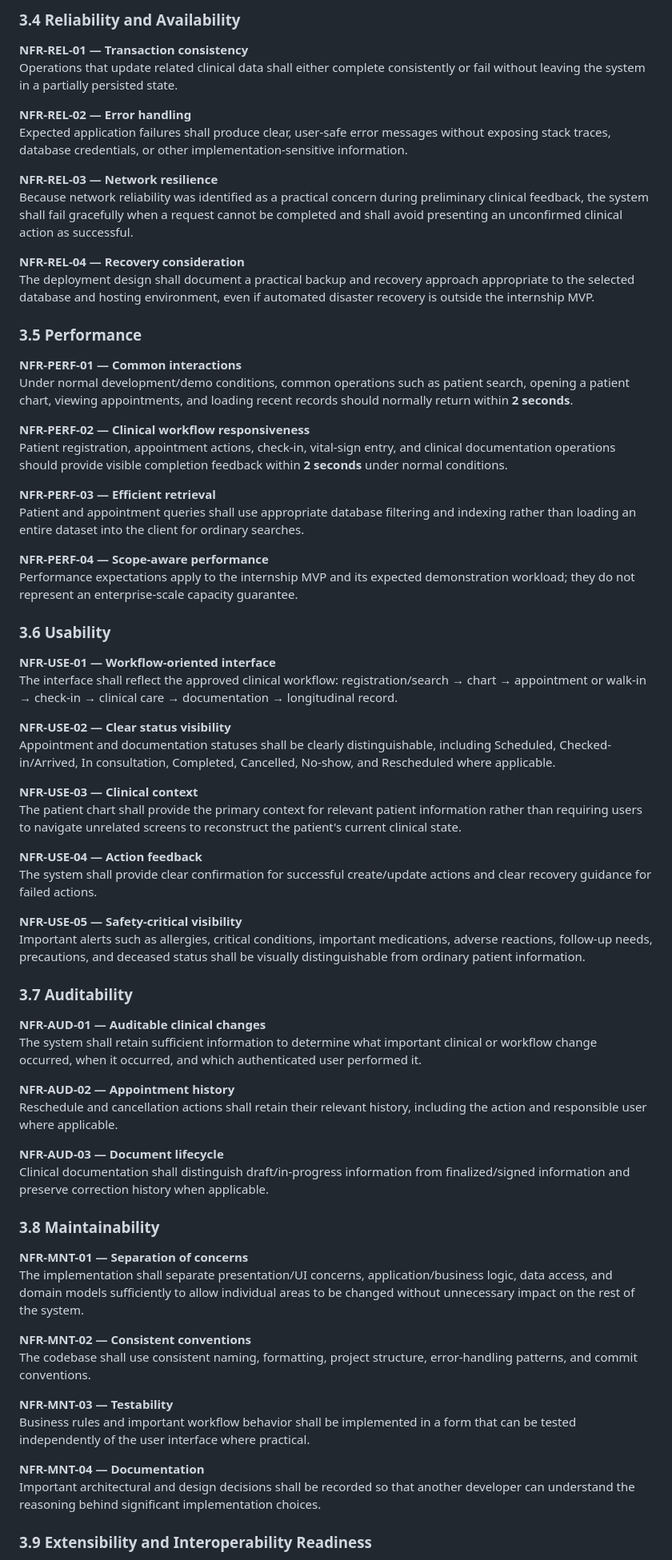
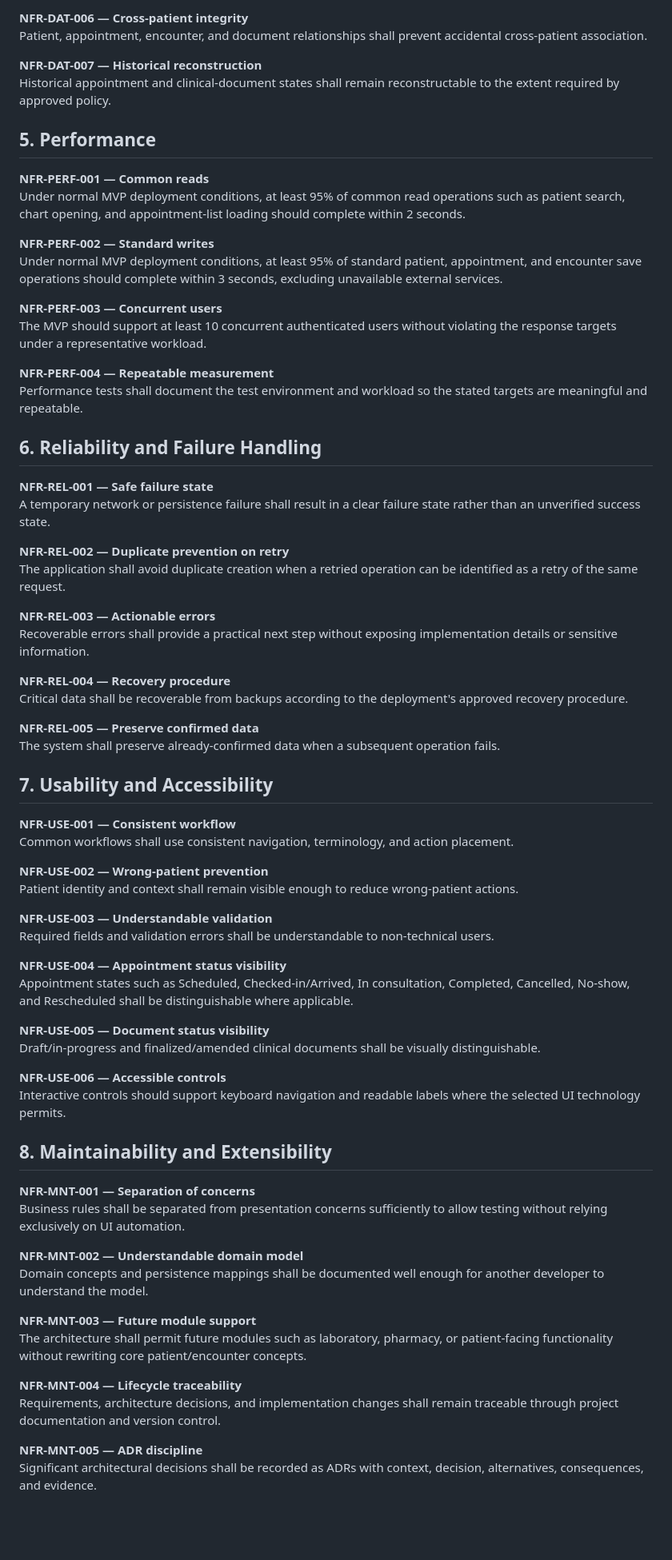
Before and after one commit to elan-thinks/open-clinical-record, a Markdown page: docs/03-requirements/non-functional-requirements.md, the part around one of its changes. Shown at 80% size. GitHub-like rendering; blank space fills up the shorter version.

```diff
--- a/docs/03-requirements/non-functional-requirements.md
+++ b/docs/03-requirements/non-functional-requirements.md
@@ -68,73 +74,75 @@ Marking a patient deceased shall preserve existing historical records while prev
 
-### 3.4 Reliability and Availability
+**NFR-DAT-006 — Cross-patient integrity**
+Patient, appointment, encounter, and document relationships shall prevent accidental cross-patient association.
 
-**NFR-REL-01 — Transaction consistency**
-Operations that update related clinical data shall either complete consistently or fail without leaving the system in a partially persisted state.
+**NFR-DAT-007 — Historical reconstruction**
+Historical appointment and clinical-document states shall remain reconstructable to the extent required by approved policy.
 
-**NFR-REL-02 — Error handling**
-Expected application failures shall produce clear, user-safe error messages without exposing stack traces, database credentials, or other implementation-sensitive information.
+## 5. Performance
 
-**NFR-REL-03 — Network resilience**
-Because network reliability was identified as a practical concern during preliminary clinical feedback, the system shall fail gracefully when a request cannot be completed and shall avoid presenting an unconfirmed clinical action as successful.
+**NFR-PERF-001 — Common reads**
+Under normal MVP deployment conditions, at least 95% of common read operations such as patient search, chart opening, and appointment-list loading should complete within 2 seconds.
 
-**NFR-REL-04 — Recovery consideration**
-The deployment design shall document a practical backup and recovery approach appropriate to the selected database and hosting environment, even if automated disaster recovery is outside the internship MVP.
+**NFR-PERF-002 — Standard writes**
+Under normal MVP deployment conditions, at least 95% of standard patient, appointment, and encounter save operations should complete within 3 seconds, excluding unavailable external services.
 
-### 3.5 Performance
+**NFR-PERF-003 — Concurrent users**
+The MVP should support at least 10 concurrent authenticated users without violating the response targets under a representative workload.
 
-**NFR-PERF-01 — Common interactions**
-Under normal development/demo conditions, common operations such as patient search, opening a patient chart, viewing appointments, and loading recent records should normally return within **2 seconds**.
+**NFR-PERF-004 — Repeatable measurement**
+Performance tests shall document the test environment and workload so the stated targets are meaningful and repeatable.
 
-**NFR-PERF-02 — Clinical workflow responsiveness**
-Patient registration, appointment actions, check-in, vital-sign entry, and clinical documentation operations should provide visible completion feedback within **2 seconds** under normal conditions.
+## 6. Reliability and Failure Handling
 
-**NFR-PERF-03 — Efficient retrieval**
-Patient and appointment queries shall use appropriate database filtering and indexing rather than loading an entire dataset into the client for ordinary searches.
+**NFR-REL-001 — Safe failure state**
+A temporary network or persistence failure shall result in a clear failure state rather than an unverified success state.
 
-**NFR-PERF-04 — Scope-aware performance**
-Performance expectations apply to the internship MVP and its expected demonstration workload; they do not represent an enterprise-scale capacity guarantee.
+**NFR-REL-002 — Duplicate prevention on retry**
+The application shall avoid duplicate creation when a retried operation can be identified as a retry of the same request.
 
-### 3.6 Usability
+**NFR-REL-003 — Actionable errors**
+Recoverable errors shall provide a practical next step without exposing implementation details or sensitive information.
 
-**NFR-USE-01 — Workflow-oriented interface**
-The interface shall reflect the approved clinical workflow: registration/search → chart → appointment or walk-in → check-in → clinical care → documentation → longitudinal record.
+**NFR-REL-004 — Recovery procedure**
+Critical data shall be recoverable from backups according to the deployment's approved recovery procedure.
 
-**NFR-USE-02 — Clear status visibility**
-Appointment and documentation statuses shall be clearly distinguishable, including Scheduled, Checked-in/Arrived, In consultation, Completed, Cancelled, No-show, and Rescheduled where applicable.
+**NFR-REL-005 — Preserve confirmed data**
+The system shall preserve already-confirmed data when a subsequent operation fails.
 
-**NFR-USE-03 — Clinical context**
-The patient chart shall provide the primary context for relevant patient information rather than requiring users to navigate unrelated screens to reconstruct the patient's current clinical state.
+## 7. Usability and Accessibility
 
-**NFR-USE-04 — Action feedback**
-The system shall provide clear confirmation for successful create/update actions and clear recovery guidance for failed actions.
+**NFR-USE-001 — Consistent workflow**
+Common workflows shall use consistent navigation, terminology, and action placement.
 
-**NFR-USE-05 — Safety-critical visibility**
-Important alerts such as allergies, critical conditions, important medications, adverse reactions, follow-up needs, precautions, and deceased status shall be visually distinguishable from ordinary patient information.
+**NFR-USE-002 — Wrong-patient prevention**
+Patient identity and context shall remain visible enough to reduce wrong-patient actions.
 
-### 3.7 Auditability
+**NFR-USE-003 — Understandable validation**
+Required fields and validation errors shall be understandable to non-technical users.
 
-**NFR-AUD-01 — Auditable clinical changes**
-The system shall retain sufficient information to determine what important clinical or workflow change occurred, when it occurred, and which authenticated user performed it.
+**NFR-USE-004 — Appointment status visibility**
+Appointment states such as Scheduled, Checked-in/Arrived, In consultation, Completed, Cancelled, No-show, and Rescheduled shall be distinguishable where applicable.
 
-**NFR-AUD-02 — Appointment history**
-Reschedule and cancellation actions shall retain their relevant history, including the action and responsible user where applicable.
+**NFR-USE-005 — Document status visibility**
+Draft/in-progress and finalized/amended clinical documents shall be visually distinguishable.
 
-**NFR-AUD-03 — Document lifecycle**
-Clinical documentation shall distinguish draft/in-progress information from finalized/signed information and preserve correction history when applicable.
+**NFR-USE-006 — Accessible controls**
+Interactive controls should support keyboard navigation and readable labels where the selected UI technology permits.
 
-### 3.8 Maintainability
+## 8. Maintainability and Extensibility
 
-**NFR-MNT-01 — Separation of concerns**
-The implementation shall separate presentation/UI concerns, application/business logic, data access, and domain models sufficiently to allow individual areas to be changed without unnecessary impact on the rest of the system.
+**NFR-MNT-001 — Separation of concerns**
+Business rules shall be separated from presentation concerns sufficiently to allow testing without relying exclusively on UI automation.
 
-**NFR-MNT-02 — Consistent conventions**
-The codebase shall use consistent naming, formatting, project structure, error-handling patterns, and commit conventions.
+**NFR-MNT-002 — Understandable domain model**
+Domain concepts and persistence mappings shall be documented well enough for another developer to understand the model.
 
-**NFR-MNT-03 — Testability**
-Business rules and important workflow behavior shall be implemented in a form that can be tested independently of the user interface where practical.
+**NFR-MNT-003 — Future module support**
+The architecture shall permit future modules such as laboratory, pharmacy, or patient-facing functionality without rewriting core patient/encounter concepts.
 
-**NFR-MNT-04 — Documentation**
-Important architectural and design decisions shall be recorded so that another developer can understand the reasoning behind significant implementation choices.
+**NFR-MNT-004 — Lifecycle traceability**
+Requirements, architecture decisions, and implementation changes shall remain traceable through project documentation and version control.
 
-### 3.9 Extensibility and Interoperability Readiness
+**NFR-MNT-005 — ADR discipline**
+Significant architectural decisions shall be recorded as ADRs with context, decision, alternatives, consequences, and evidence.
 
```
Also changed, not shown: other parts of docs/03-requirements/non-functional-requirements.md (+82 -87 lines).
